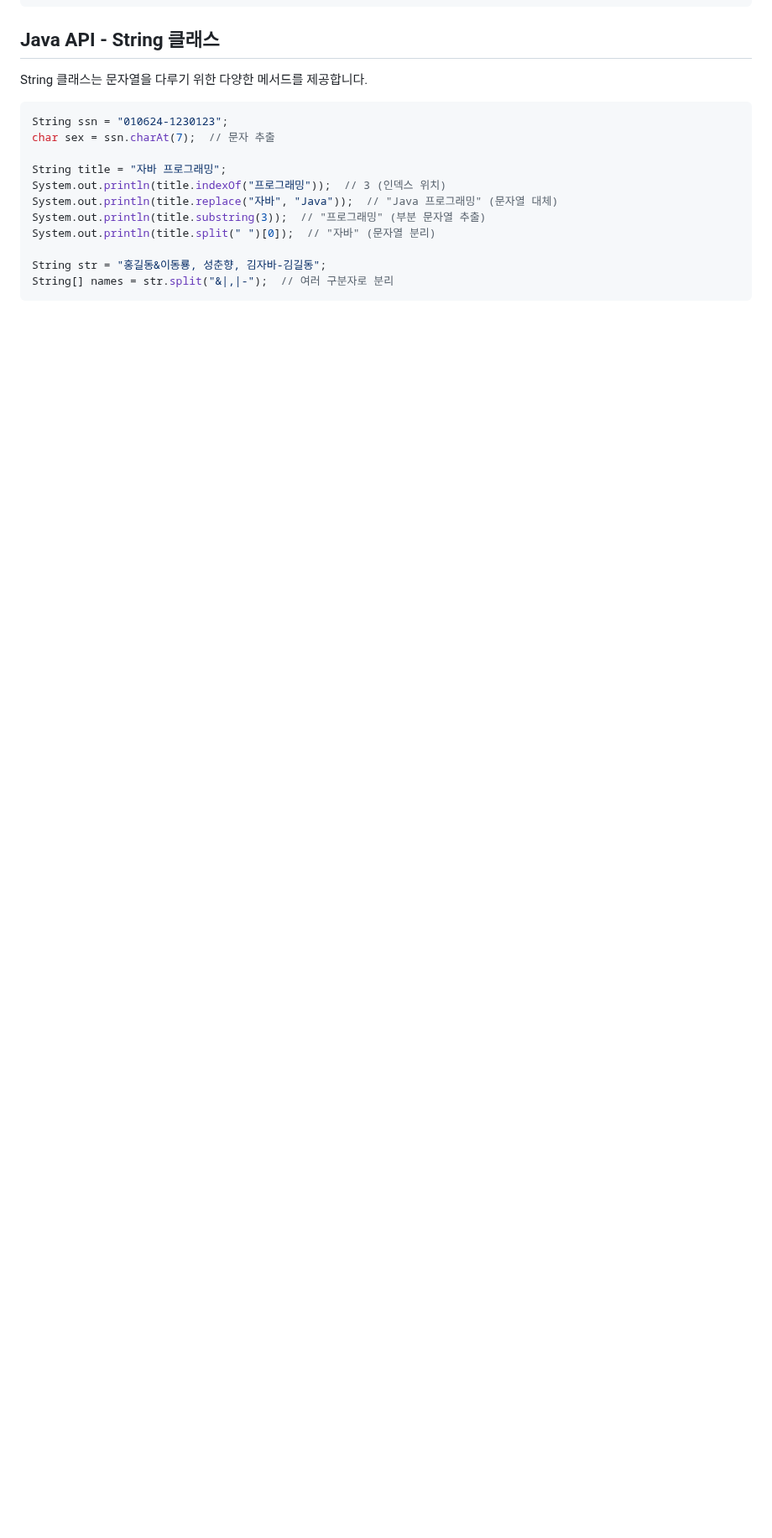
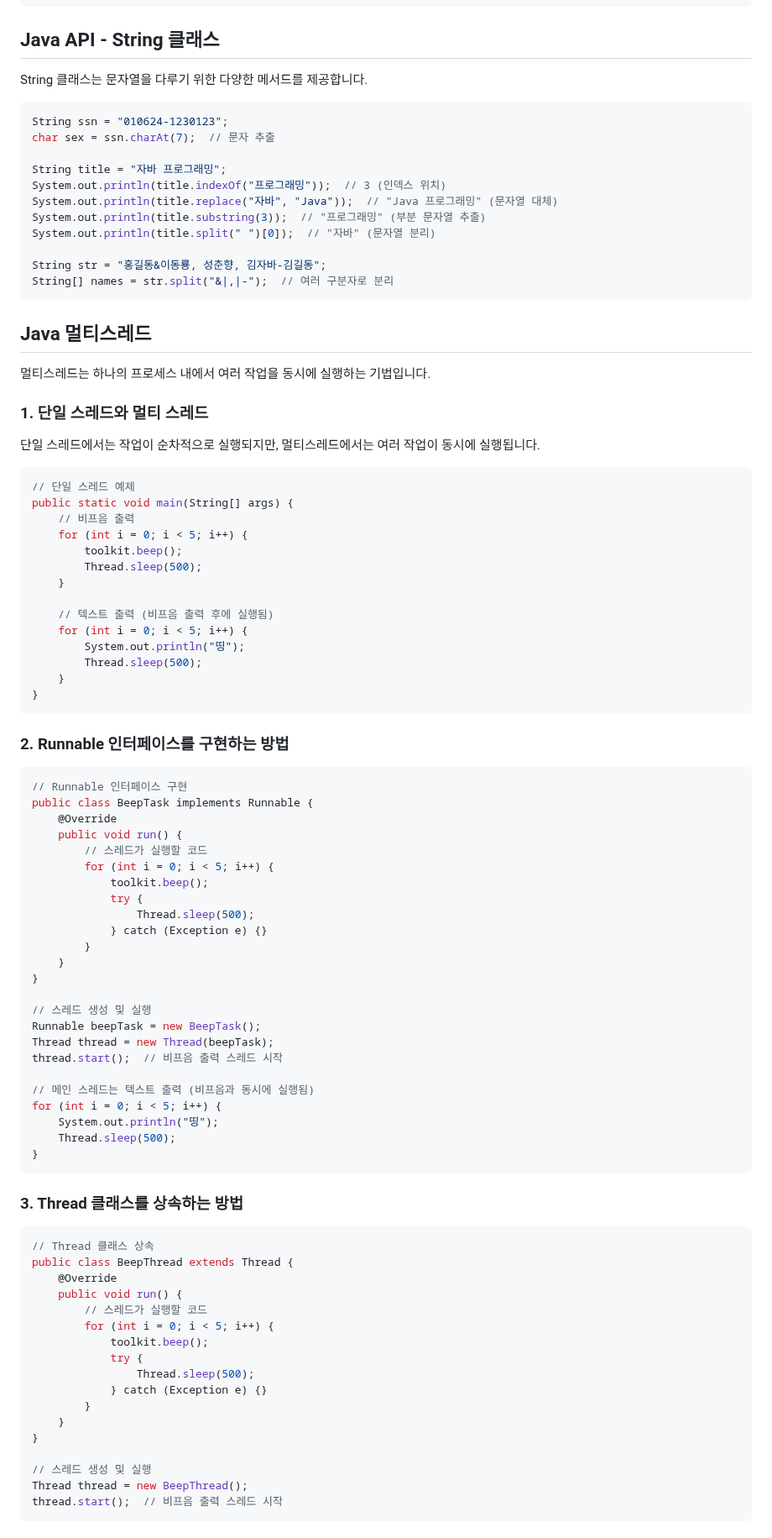
Before and after one commit to j4drgn/TIL, a Markdown page: 2025/08/2025-08-05 (화).md, the part around one of its changes. Shown at 84% size. GitHub-like rendering; blank space fills up the shorter version.

Commit message:
[일일 학습] 2025-08-05 멀티스레드 학습 내용 추가

````diff
--- a/2025/08/2025-08-05 (화).md
+++ b/2025/08/2025-08-05 (화).md
@@ -94,3 +94,79 @@ String str = "홍길동&이동룡, 성춘향, 김자바-김길동";
 String[] names = str.split("&|,|-");  // 여러 구분자로 분리
 ```
 
+## Java 멀티스레드
+
+멀티스레드는 하나의 프로세스 내에서 여러 작업을 동시에 실행하는 기법입니다.
+
+### 1. 단일 스레드와 멀티 스레드
+
+단일 스레드에서는 작업이 순차적으로 실행되지만, 멀티스레드에서는 여러 작업이 동시에 실행됩니다.
+
+```java
+// 단일 스레드 예제
+public static void main(String[] args) {
+    // 비프음 출력
+    for (int i = 0; i < 5; i++) {
+        toolkit.beep();
+        Thread.sleep(500);
+    }
+
+    // 텍스트 출력 (비프음 출력 후에 실행됨)
+    for (int i = 0; i < 5; i++) {
+        System.out.println("띵");
+        Thread.sleep(500);
+    }
+}
+```
+
+### 2. Runnable 인터페이스를 구현하는 방법
+
+```java
+// Runnable 인터페이스 구현
+public class BeepTask implements Runnable {
+    @Override
+    public void run() {
+        // 스레드가 실행할 코드
+        for (int i = 0; i < 5; i++) {
+            toolkit.beep();
+            try {
+                Thread.sleep(500);
+            } catch (Exception e) {}
+        }
+    }
+}
+
+// 스레드 생성 및 실행
+Runnable beepTask = new BeepTask();
+Thread thread = new Thread(beepTask);
+thread.start();  // 비프음 출력 스레드 시작
+
+// 메인 스레드는 텍스트 출력 (비프음과 동시에 실행됨)
+for (int i = 0; i < 5; i++) {
+    System.out.println("띵");
+    Thread.sleep(500);
+}
+```
+
+### 3. Thread 클래스를 상속하는 방법
+
+```java
+// Thread 클래스 상속
+public class BeepThread extends Thread {
+    @Override
+    public void run() {
+        // 스레드가 실행할 코드
+        for (int i = 0; i < 5; i++) {
+            toolkit.beep();
+            try {
+                Thread.sleep(500);
+            } catch (Exception e) {}
+        }
+    }
+}
+
+// 스레드 생성 및 실행
+Thread thread = new BeepThread();
+thread.start();  // 비프음 출력 스레드 시작
+```
+
````
Also changed, not shown: other parts of 2025/08/2025-08-05 (화).md (+17 -1 lines).
